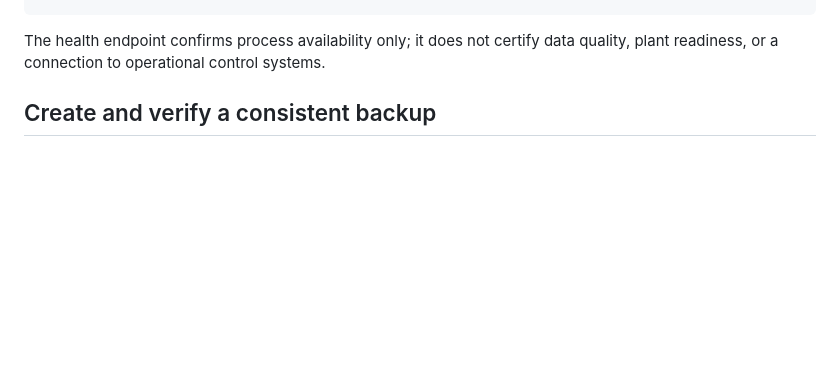
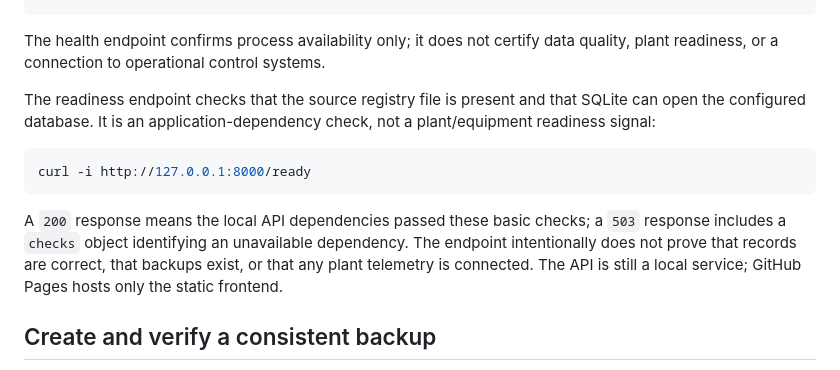
Before and after one commit to khandetube/gridpulse-power-plant-intelligence, a Markdown page: docs/operations-runbook.md, the part around the change. Drawn GitHub-style; blank space fills up the shorter version.

Commit message:
Document API readiness probe and its limits

````diff
--- a/docs/operations-runbook.md
+++ b/docs/operations-runbook.md
@@ -20,6 +20,14 @@ curl -fsS http://127.0.0.1:8000/health
 ```
 
 The health endpoint confirms process availability only; it does not certify data quality, plant readiness, or a connection to operational control systems.
+
+The readiness endpoint checks that the source registry file is present and that SQLite can open the configured database. It is an application-dependency check, not a plant/equipment readiness signal:
+
+```sh
+curl -i http://127.0.0.1:8000/ready
+```
+
+A `200` response means the local API dependencies passed these basic checks; a `503` response includes a `checks` object identifying an unavailable dependency. The endpoint intentionally does not prove that records are correct, that backups exist, or that any plant telemetry is connected. The API is still a local service; GitHub Pages hosts only the static frontend.
 
 ## Create and verify a consistent backup
 
````
